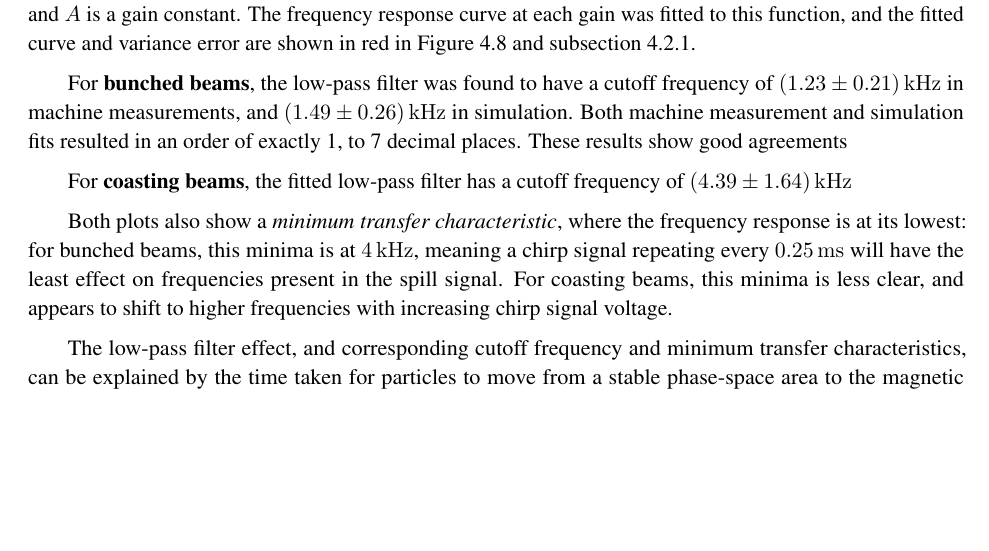
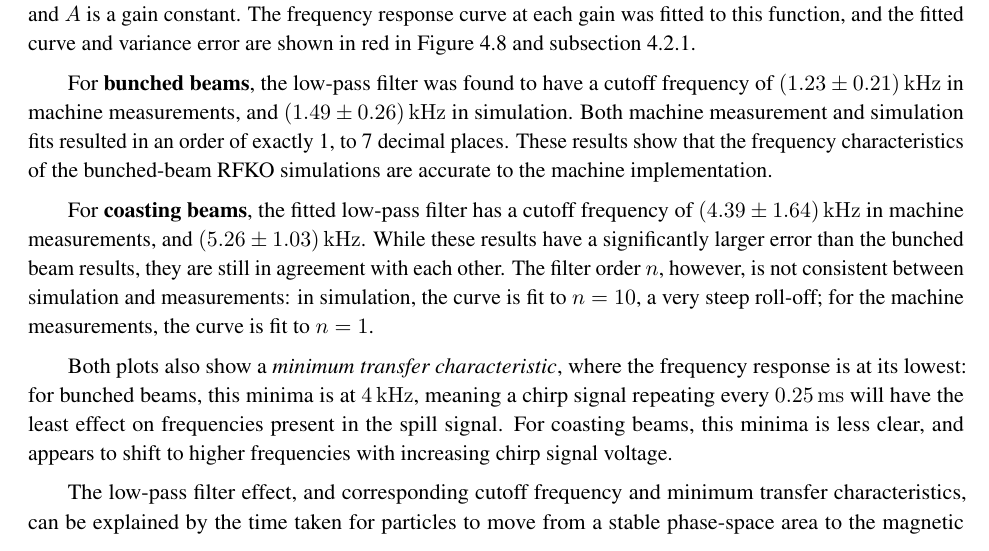
Before and after one commit to ab-gh/thesis, a LaTeX thesis (main.tex): part of page 47 of 65, cut so that both start at the same text, the shorter picture padded with empty space. Compiled offline with pdfLaTeX.

Commit message:
curve fits

```diff
--- a/main.tex
+++ b/main.tex
@@ -1063,10 +1063,9 @@ The frequency response $H(f)$ of a low-pass filter can be approximated as
 \end{eqnarray}
 where $f_c$ is the cutoff frequency, $n$ is the order of the filter (which determines the steepness of the roll-off), and $A$ is a gain constant. The frequency response curve at each gain was fitted to this function, and the fitted curve and variance error are shown in red in~\autoref{fig:freq_response_machine} and~\autoref{sec:machine_freq_anal_method}.
 
-For \textbf{bunched beams}, the low-pass filter was found to have a cutoff frequency of \qty[separate-uncertainty = true]{1.23(0.21)}{\kilo\hertz} in machine measurements, and \qty[separate-uncertainty = true]{1.49(0.26)}{\kilo\hertz} in simulation. Both machine measurement and simulation fits resulted in an order of exactly 1, to 7 decimal places. These results show good agreements
+For \textbf{bunched beams}, the low-pass filter was found to have a cutoff frequency of \qty[separate-uncertainty = true]{1.23(0.21)}{\kilo\hertz} in machine measurements, and \qty[separate-uncertainty = true]{1.49(0.26)}{\kilo\hertz} in simulation. Both machine measurement and simulation fits resulted in an order of exactly 1, to 7 decimal places. These results show that the frequency characteristics of the bunched-beam RFKO simulations are accurate to the machine implementation.
 
-For \textbf{coasting beams}, the fitted low-pass filter has a cutoff frequency of \qty[separate-uncertainty = true]{4.39(1.64)}{\kilo\hertz}
-
+For \textbf{coasting beams}, the fitted low-pass filter has a cutoff frequency of \qty[separate-uncertainty = true]{4.39(1.64)}{\kilo\hertz} in machine measurements, and \qty[separate-uncertainty = true]{5.26(1.03)}{\kilo\hertz}. While these results have a significantly larger error than the bunched beam results, they are still in agreement with each other. The filter order $n$, however, is not consistent between simulation and measurements: in simulation, the curve is fit to $n=10$, a very steep roll-off; for the machine measurements, the curve is fit to $n=1$.
 
 Both plots also show a \textit{minimum transfer characteristic}, where the frequency response is at its lowest: for bunched beams, this minima is at \qty{4}{\kilo\hertz}, meaning a chirp signal repeating every \qty{0.25}{\milli\second} will have the least effect on frequencies present in the spill signal. For coasting beams, this minima is less clear, and appears to shift to higher frequencies with increasing chirp signal voltage.
 
```
Also changed, not shown: sim_rf_off.png, 4 other files.
